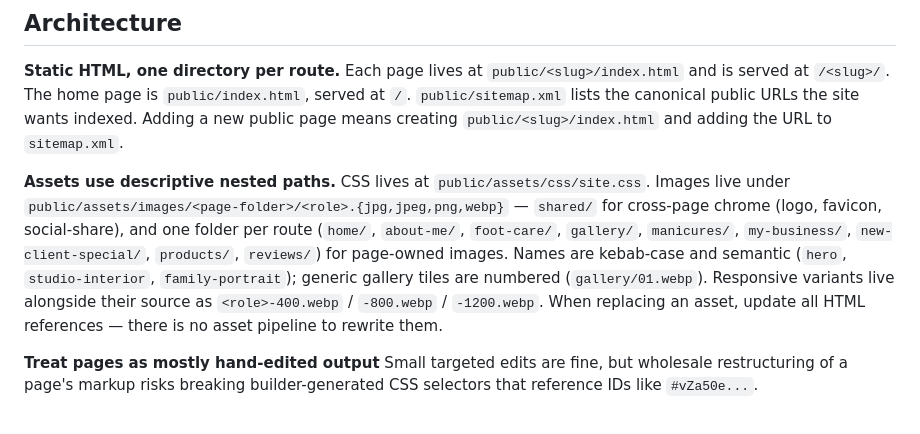
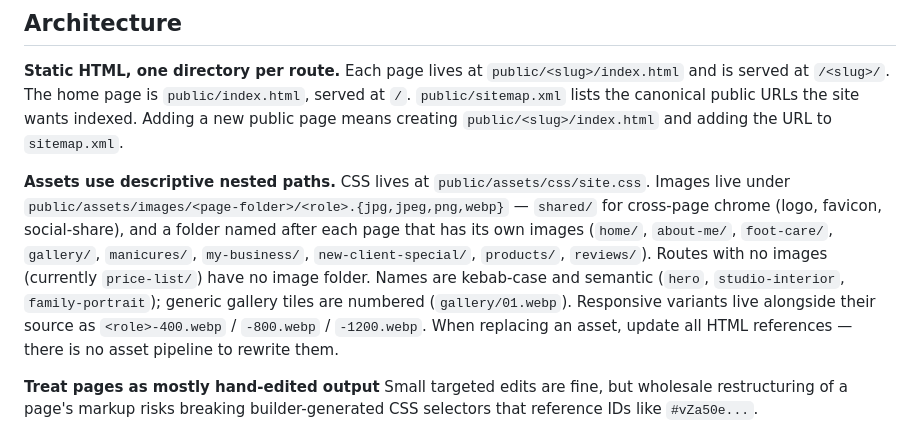
Before and after one commit to bdeitte/nurseyournails, a Markdown page: CLAUDE.md, the part around the change. Drawn GitHub-style.

Commit message:
Clarify asset folder description per review #556
Reword the nested-paths paragraph so it no longer claims one folder
per route. Describe it as a folder per page that has images, and
explicitly call out price-list/ as the route with no image folder.

```diff
--- a/CLAUDE.md
+++ b/CLAUDE.md
@@ -20,7 +20,7 @@ The only lint is `npm run lint:css` (CSS Baseline enforcement). There is no test
 
 **Static HTML, one directory per route.** Each page lives at `public/<slug>/index.html` and is served at `/<slug>/`. The home page is `public/index.html`, served at `/`. `public/sitemap.xml` lists the canonical public URLs the site wants indexed. Adding a new public page means creating `public/<slug>/index.html` and adding the URL to `sitemap.xml`.
 
-**Assets use descriptive nested paths.** CSS lives at `public/assets/css/site.css`. Images live under `public/assets/images/<page-folder>/<role>.{jpg,jpeg,png,webp}` — `shared/` for cross-page chrome (logo, favicon, social-share), and one folder per route (`home/`, `about-me/`, `foot-care/`, `gallery/`, `manicures/`, `my-business/`, `new-client-special/`, `products/`, `reviews/`) for page-owned images. Names are kebab-case and semantic (`hero`, `studio-interior`, `family-portrait`); generic gallery tiles are numbered (`gallery/01.webp`). Responsive variants live alongside their source as `<role>-400.webp` / `-800.webp` / `-1200.webp`. When replacing an asset, update all HTML references — there is no asset pipeline to rewrite them.
+**Assets use descriptive nested paths.** CSS lives at `public/assets/css/site.css`. Images live under `public/assets/images/<page-folder>/<role>.{jpg,jpeg,png,webp}` — `shared/` for cross-page chrome (logo, favicon, social-share), and a folder named after each page that has its own images (`home/`, `about-me/`, `foot-care/`, `gallery/`, `manicures/`, `my-business/`, `new-client-special/`, `products/`, `reviews/`). Routes with no images (currently `price-list/`) have no image folder. Names are kebab-case and semantic (`hero`, `studio-interior`, `family-portrait`); generic gallery tiles are numbered (`gallery/01.webp`). Responsive variants live alongside their source as `<role>-400.webp` / `-800.webp` / `-1200.webp`. When replacing an asset, update all HTML references — there is no asset pipeline to rewrite them.
 
 **Treat pages as mostly hand-edited output** Small targeted edits are fine, but wholesale restructuring of a page's markup risks breaking builder-generated CSS selectors that reference IDs like `#vZa50e...`.
 
```
